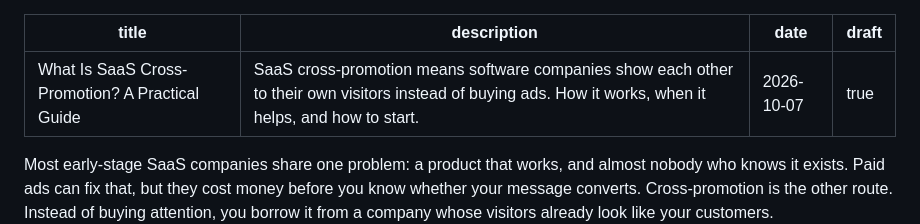
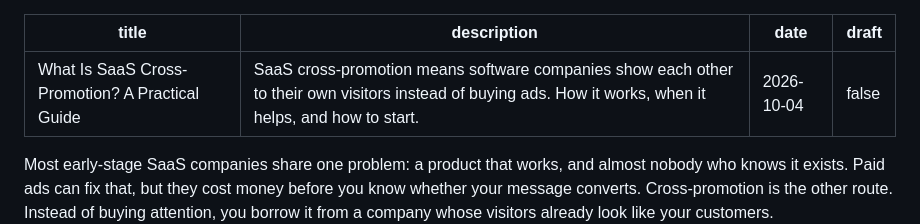
Before and after one commit to EduardiP/Imyr1, a Markdown page: content/blog/what-is-saas-cross-promotion.md, the part around the change. GitHub-like rendering.

```diff
--- a/content/blog/what-is-saas-cross-promotion.md
+++ b/content/blog/what-is-saas-cross-promotion.md
@@ -1,8 +1,8 @@
 ---
 title: What Is SaaS Cross-Promotion? A Practical Guide
 description: SaaS cross-promotion means software companies show each other to their own visitors instead of buying ads. How it works, when it helps, and how to start.
-date: 2026-10-07
-draft: true
+date: 2026-10-04
+draft: false
 ---
 Most early-stage SaaS companies share one problem: a product that works, and almost nobody who knows it exists. Paid ads can fix that, but they cost money before you know whether your message converts. Cross-promotion is the other route. Instead of buying attention, you borrow it from a company whose visitors already look like your customers.
 
```
